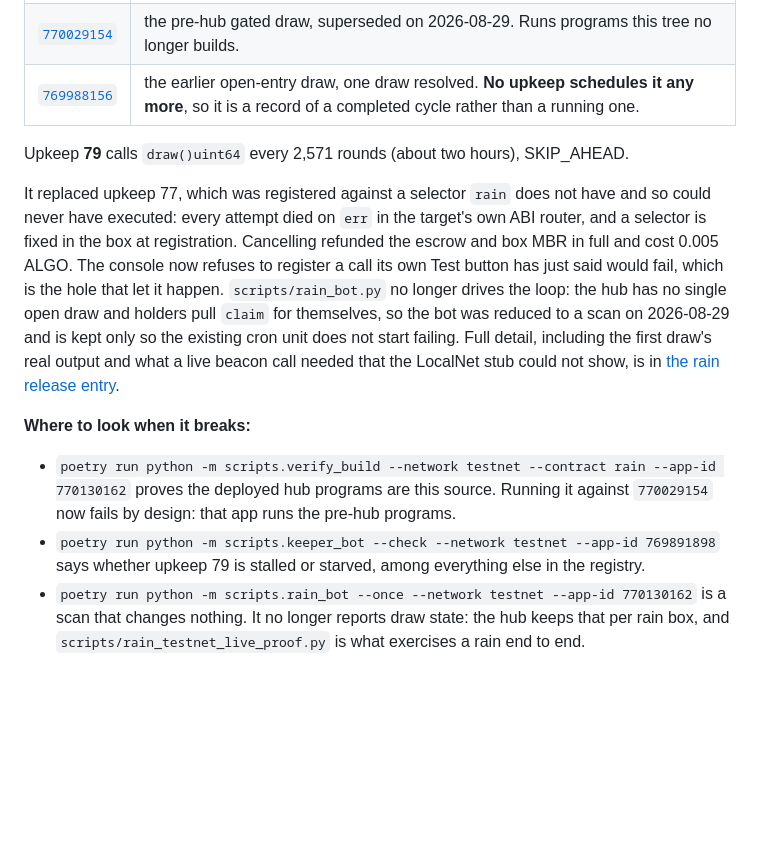
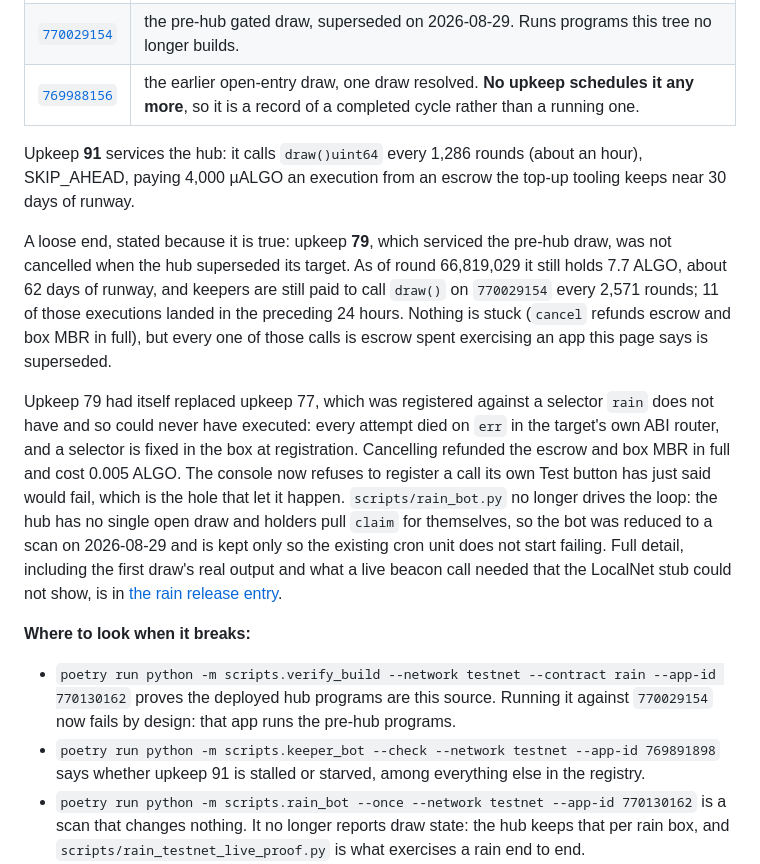
Before and after one commit to CorvidLabs/arcron, a Markdown page: docs/status.md, the part around one of its changes. Drawn GitHub-style; blank space fills up the shorter version.

Commit message:
Fix: the hub's upkeep is 91, and 79 still pays keepers to call a dead app (#215)
docs/status.md said upkeep 79 services the rain hub every 2,571 rounds,
directly beneath the table naming 770130162 as the current deployment. On
chain (round 66,819,029) upkeep 79 targets 770029154, the superseded pre-hub
draw, and the hub is serviced by upkeep 91: draw()uint64 every 1,286 rounds,
about an hour, SKIP_AHEAD, 4,000 uALGO an execution. The sentence predates
the hub rewrite and was left standing when the section around it was updated
on 2026-08-29.

Stated as a loose end rather than edited away: 79 was never cancelled, holds
7.7 ALGO (about 62 days of runway), and keepers executed it 11 times in the
last 24 hours against an app this page says is superseded.

Also refreshed the registry snapshot row and the keeper_bot --check pointer,
both measured read-only against TestNet.

```diff
--- a/docs/status.md
+++ b/docs/status.md
@@ -48,15 +48,25 @@ and the current one is the hub:
 | [`770029154`](https://testnet.explorer.perawallet.app/application/770029154) | the pre-hub gated draw, superseded on 2026-08-29. Runs programs this tree no longer builds. |
 | [`769988156`](https://testnet.explorer.perawallet.app/application/769988156) | the earlier open-entry draw, one draw resolved. **No upkeep schedules it any more**, so it is a record of a completed cycle rather than a running one. |
 
-Upkeep **79** calls `draw()uint64` every 2,571 rounds (about two hours),
-SKIP_AHEAD.
+Upkeep **91** services the hub: it calls `draw()uint64` every 1,286 rounds
+(about an hour), SKIP_AHEAD, paying 4,000 µALGO an execution from an escrow
+the top-up tooling keeps near 30 days of runway.
 
-It replaced upkeep 77, which was registered against a selector `rain` does
-not have and so could never have executed: every attempt died on `err` in the
-target's own ABI router, and a selector is fixed in the box at registration.
-Cancelling refunded the escrow and box MBR in full and cost 0.005 ALGO. The
-console now refuses to register a call its own Test button has just said
-would fail, which is the hole that let it happen. `scripts/rain_bot.py` no
+A loose end, stated because it is true: upkeep **79**, which serviced the
+pre-hub draw, was not cancelled when the hub superseded its target. As of
+round 66,819,029 it still holds 7.7 ALGO, about 62 days of runway, and
+keepers are still paid to call `draw()` on `770029154` every 2,571 rounds;
+11 of those executions landed in the preceding 24 hours. Nothing is stuck
+(`cancel` refunds escrow and box MBR in full), but every one of those calls
+is escrow spent exercising an app this page says is superseded.
+
+Upkeep 79 had itself replaced upkeep 77, which was registered against a
+selector `rain` does not have and so could never have executed: every attempt
+died on `err` in the target's own ABI router, and a selector is fixed in the
+box at registration. Cancelling refunded the escrow and box MBR in full and
+cost 0.005 ALGO. The console now refuses to register a call its own Test
+button has just said would fail, which is the hole that let it happen.
+`scripts/rain_bot.py` no
 longer drives the loop: the hub has no single open draw and holders pull
 `claim` for themselves, so the bot was reduced to a scan on 2026-08-29 and is
 kept only so the existing cron unit does not start failing. Full detail,
@@ -70,7 +80,7 @@ that the LocalNet stub could not show, is in
   proves the deployed hub programs are this source. Running it against
   `770029154` now fails by design: that app runs the pre-hub programs.
 - `poetry run python -m scripts.keeper_bot --check --network testnet --app-id 769891898`
-  says whether upkeep 79 is stalled or starved, among everything else in the
+  says whether upkeep 91 is stalled or starved, among everything else in the
   registry.
 - `poetry run python -m scripts.rain_bot --once --network testnet --app-id 770130162`
   is a scan that changes nothing. It no longer reports draw state: the hub
```
Also changed, not shown: other parts of docs/status.md (+2 -2 lines).
